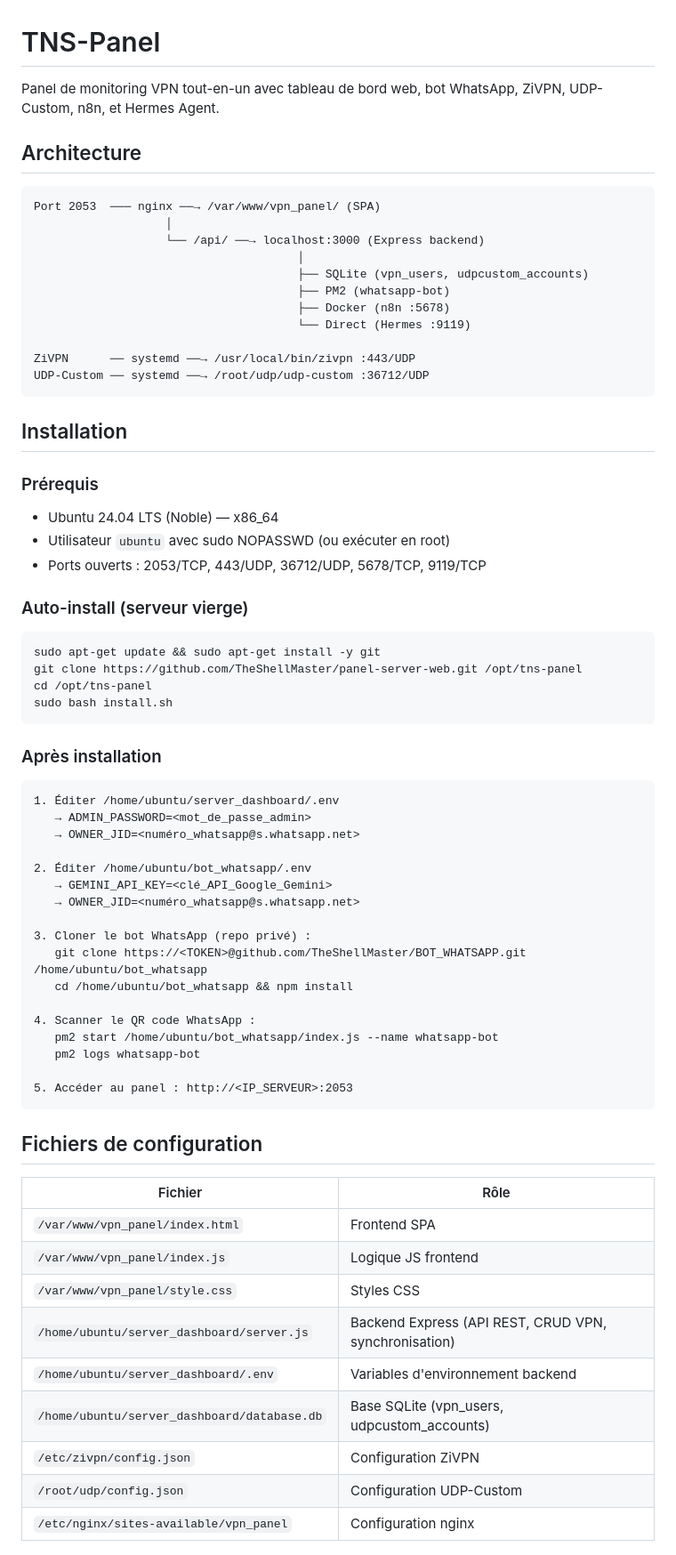
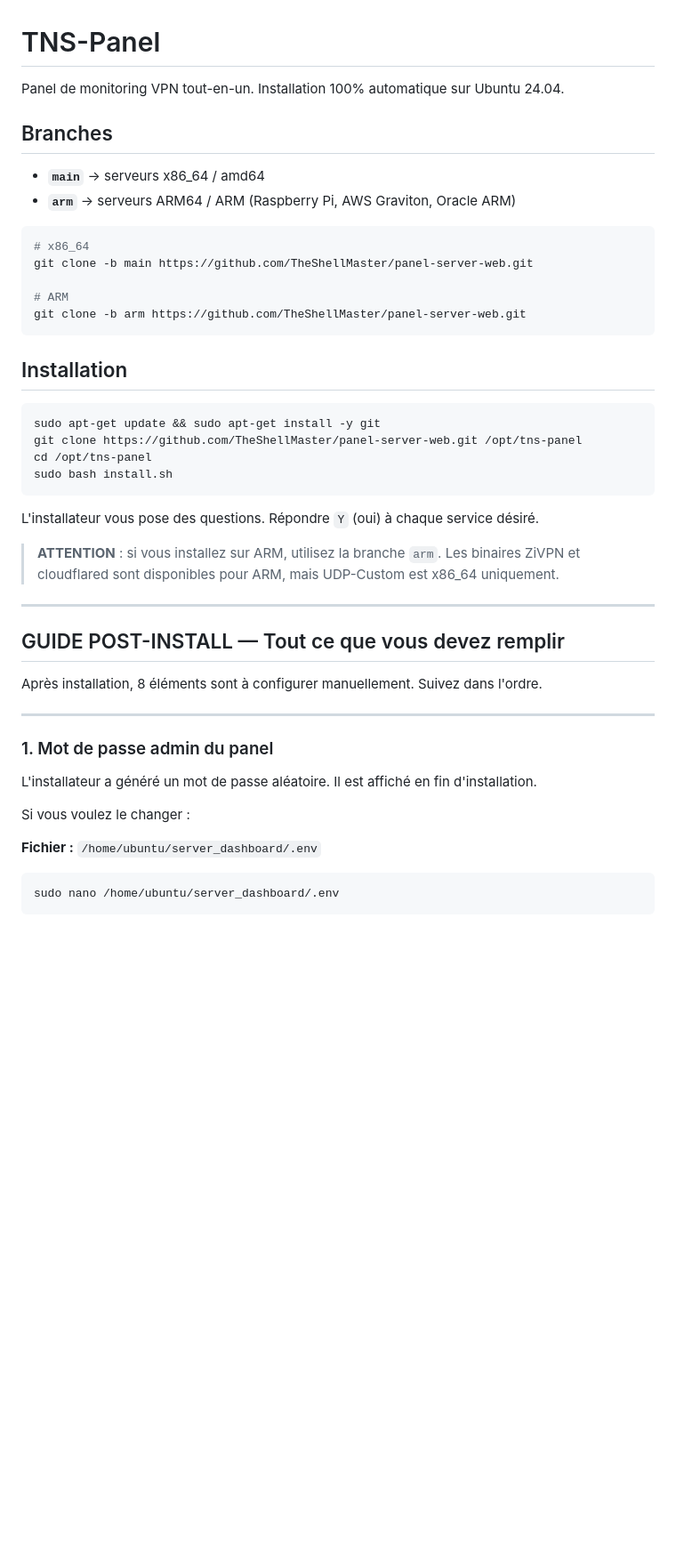
Before and after one commit to TheShellMaster/panel-server-web, a Markdown page: README.md, the part around one of its changes. Shown at 89% size. Rendered like a GitHub page; blank space fills up the shorter version.

Commit message:
docs: README exhaustif avec guide post-install complet (8 étapes)

````diff
--- a/README.md
+++ b/README.md
@@ -1,32 +1,21 @@
 # TNS-Panel
 
-Panel de monitoring VPN tout-en-un avec tableau de bord web, bot WhatsApp, ZiVPN, UDP-Custom, n8n, et Hermes Agent.
+Panel de monitoring VPN tout-en-un. Installation 100% automatique sur Ubuntu 24.04.
 
-## Architecture
+## Branches
 
-```
-Port 2053  ─── nginx ──→ /var/www/vpn_panel/ (SPA)
-                   │
-                   └── /api/ ──→ localhost:3000 (Express backend)
-                                      │
-                                      ├── SQLite (vpn_users, udpcustom_accounts)
-                                      ├── PM2 (whatsapp-bot)
-                                      ├── Docker (n8n :5678)
-                                      └── Direct (Hermes :9119)
+- **`main`** → serveurs x86_64 / amd64
+- **`arm`** → serveurs ARM64 / ARM (Raspberry Pi, AWS Graviton, Oracle ARM)
 
-ZiVPN      ── systemd ──→ /usr/local/bin/zivpn :443/UDP
-UDP-Custom ── systemd ──→ /root/udp/udp-custom :36712/UDP
+```bash
+# x86_64
+git clone -b main https://github.com/TheShellMaster/panel-server-web.git
+
+# ARM
+git clone -b arm https://github.com/TheShellMaster/panel-server-web.git
 ```
 
 ## Installation
-
-### Prérequis
-
-- Ubuntu 24.04 LTS (Noble) — x86_64
-- Utilisateur `ubuntu` avec sudo NOPASSWD (ou exécuter en root)
-- Ports ouverts : 2053/TCP, 443/UDP, 36712/UDP, 5678/TCP, 9119/TCP
-
-### Auto-install (serveur vierge)
 
 ```bash
 sudo apt-get update && sudo apt-get install -y git
@@ -35,39 +24,27 @@ cd /opt/tns-panel
 sudo bash install.sh
 ```
 
-### Après installation
+L'installateur vous pose des questions. Répondre `Y` (oui) à chaque service désiré.
 
-```
-1. Éditer /home/ubuntu/server_dashboard/.env
-   → ADMIN_PASSWORD=<mot_de_passe_admin>
-   → OWNER_JID=<numéro_whatsapp@s.whatsapp.net>
+> **ATTENTION** : si vous installez sur ARM, utilisez la branche `arm`. Les binaires ZiVPN et cloudflared sont disponibles pour ARM, mais UDP-Custom est x86_64 uniquement.
 
-2. Éditer /home/ubuntu/bot_whatsapp/.env
-   → GEMINI_API_KEY=<clé_API_Google_Gemini>
-   → OWNER_JID=<numéro_whatsapp@s.whatsapp.net>
+---
 
-3. Cloner le bot WhatsApp (repo privé) :
-   git clone https://<TOKEN>@github.com/TheShellMaster/BOT_WHATSAPP.git /home/ubuntu/bot_whatsapp
-   cd /home/ubuntu/bot_whatsapp && npm install
+## GUIDE POST-INSTALL — Tout ce que vous devez remplir
 
-4. Scanner le QR code WhatsApp :
-   pm2 start /home/ubuntu/bot_whatsapp/index.js --name whatsapp-bot
-   pm2 logs whatsapp-bot
+Après installation, 8 éléments sont à configurer manuellement. Suivez dans l'ordre.
 
-5. Accéder au panel : http://<IP_SERVEUR>:2053
+---
+
+### 1. Mot de passe admin du panel
+
+L'installateur a généré un mot de passe aléatoire. Il est affiché en fin d'installation.
+
+Si vous voulez le changer :
+
+**Fichier :** `/home/ubuntu/server_dashboard/.env`
+
+```bash
+sudo nano /home/ubuntu/server_dashboard/.env
 ```
 
-## Fichiers de configuration
-
-| Fichier | Rôle |
-|---|---|
-| `/var/www/vpn_panel/index.html` | Frontend SPA |
-| `/var/www/vpn_panel/index.js` | Logique JS frontend |
-| `/var/www/vpn_panel/style.css` | Styles CSS |
-| `/home/ubuntu/server_dashboard/server.js` | Backend Express (API REST, CRUD VPN, synchronisation) |
-| `/home/ubuntu/server_dashboard/.env` | Variables d'environnement backend |
-| `/home/ubuntu/server_dashboard/database.db` | Base SQLite (vpn_users, udpcustom_accounts) |
-| `/etc/zivpn/config.json` | Configuration ZiVPN |
-| `/root/udp/config.json` | Configuration UDP-Custom |
-| `/etc/nginx/sites-available/vpn_panel` | Configuration nginx |
-
````
Also changed, not shown: other parts of README.md (+199 -47 lines).
